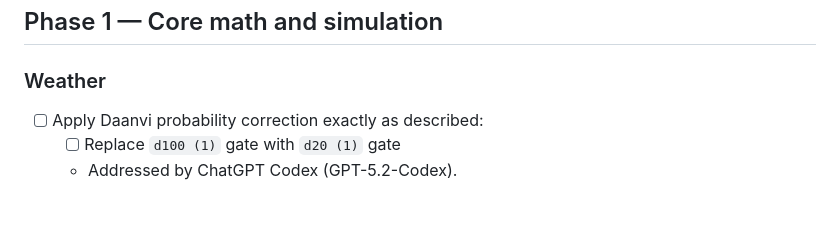
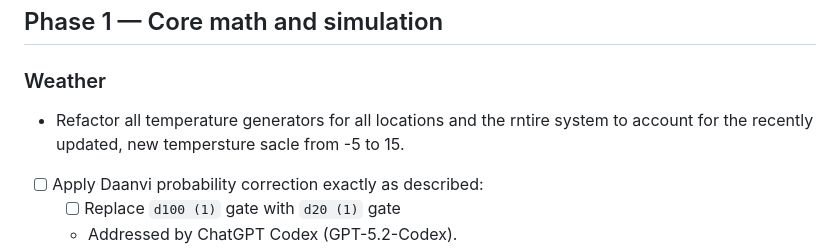
Before and after one commit to MCherry1/calendar, a Markdown page: tasks.md, the part around the change. GitHub-like rendering; blank space fills up the shorter version.

```diff
--- a/tasks.md
+++ b/tasks.md
@@ -10,6 +10,8 @@ Canonicalized task list aligned to `notes.md` (notes are source of truth).
 
 ### Weather
 
+
+- Refactor all temperature generators for all locations and the rntire system to account for the recently updated, new tempersture sacle from -5 to 15.
 - [ ] Apply Daanvi probability correction exactly as described:
   - [ ] Replace `d100 (1)` gate with `d20 (1)` gate
   - Addressed by ChatGPT Codex (GPT-5.2-Codex).
```
